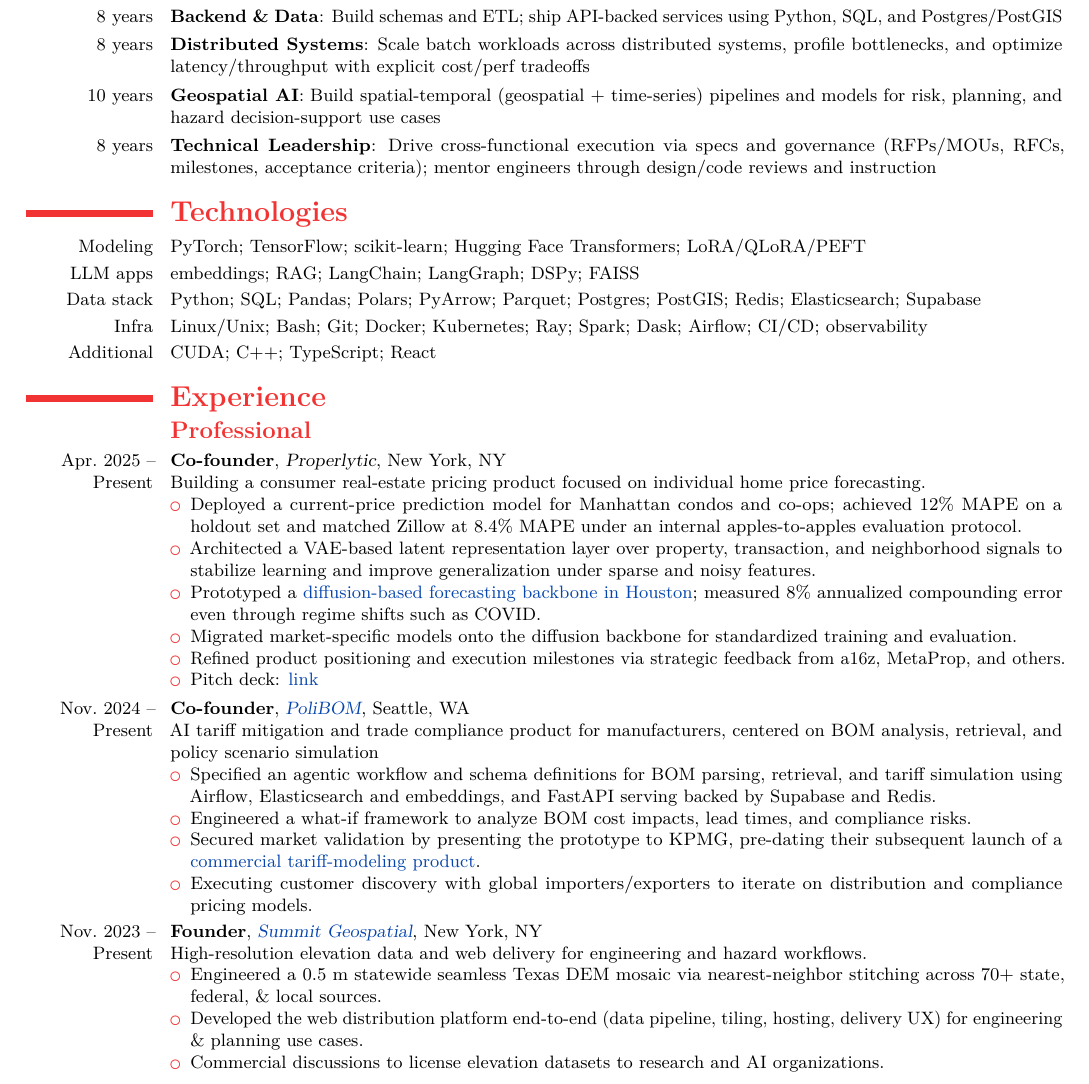
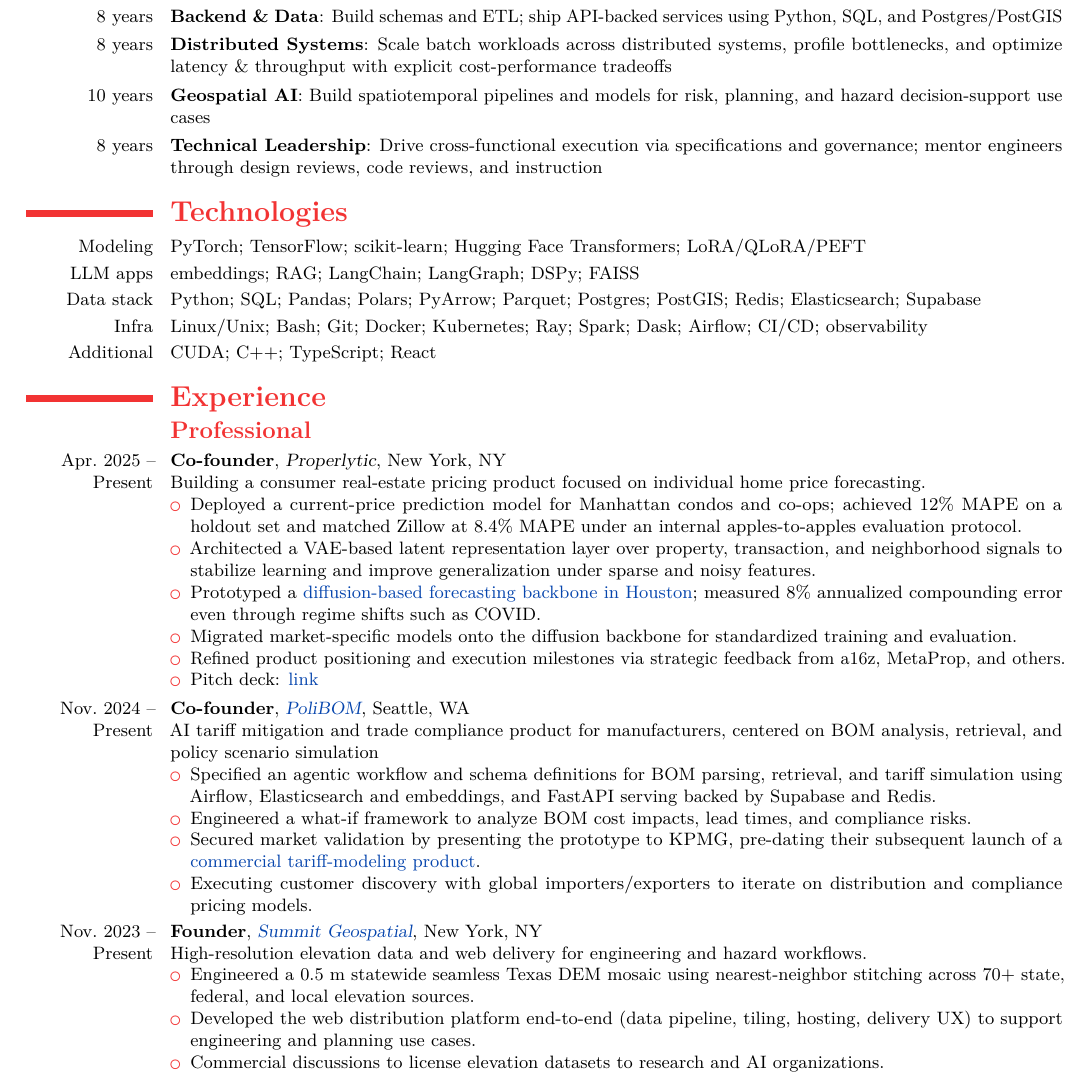
Before and after one commit to dhardestylewis/cv-dhl, a LaTeX CV (resume/2-page/with-cover-letter/resume-dhl-20260131-latest/resume-dhl-20260201-fullstack-mle.tex): part of page 1 of 2, cut so that both start at the same text. Compiled offline with pdfLaTeX.

Commit message:
content: Apply strict line-length optimizations and style fixes

```diff
--- a/resume/2-page/with-cover-letter/resume-dhl-20260131-latest/resume-dhl-20260201-fullstack-mle.tex
+++ b/resume/2-page/with-cover-letter/resume-dhl-20260131-latest/resume-dhl-20260201-fullstack-mle.tex
@@ -66,9 +66,9 @@
   \section{Core Expertise}
   \cvitem{8 years}{\textbf{ML Engineering}: Build and operate AI/ML training and inference pipelines, with evaluation harnesses that catch regressions and improve production reliability}
   \cvitem{8~years}{\textbf{Backend \& Data}: Build schemas and ETL; ship API-backed services using Python, SQL, and Postgres/PostGIS}
-  \cvitem{8~years}{\textbf{Distributed Systems}: Scale batch workloads across distributed systems, profile bottlenecks, and optimize latency/throughput with explicit cost/perf tradeoffs}
-  \cvitem{10~years}{\textbf{Geospatial AI}: Build spatial-temporal (geospatial + time-series) pipelines and models for risk, planning, and hazard decision-support use cases}
-  \cvitem{8~years}{\textbf{Technical Leadership}: Drive cross-functional execution via specs and governance (RFPs/MOUs, RFCs, milestones, acceptance criteria); mentor engineers through design/code reviews and instruction}
+  \cvitem{8~years}{\textbf{Distributed Systems}: Scale batch workloads across distributed systems, profile bottlenecks, and optimize latency \& throughput with explicit cost-performance tradeoffs}
+  \cvitem{10~years}{\textbf{Geospatial AI}: Build spatiotemporal pipelines and models for risk, planning, and hazard decision-support use cases}
+  \cvitem{8~years}{\textbf{Technical Leadership}: Drive cross-functional execution via specifications and governance; mentor engineers through design reviews, code reviews, and instruction}
 
   \section{Technologies}
   \cvitem{Modeling}{PyTorch; TensorFlow; scikit-learn; Hugging Face Transformers; LoRA/QLoRA/PEFT}
@@ -103,8 +103,8 @@
     \cventry{Nov.~2023 -- Present}{Founder}{\href{https://summitgeospatial.com}{Summit Geospatial}}{New York, NY}{}{
     High-resolution elevation data and web delivery for engineering and hazard workflows.
     \begin{itemize}
-      \item Engineered a 0.5~m statewide seamless Texas DEM mosaic via nearest-neighbor stitching across 70+ state, federal, \& local sources.
-      \item Developed the web distribution platform end-to-end (data pipeline, tiling, hosting, delivery UX) for engineering \& planning use cases.
+      \item Engineered a 0.5~m statewide seamless Texas DEM mosaic using nearest-neighbor stitching across 70+ state, federal, and local elevation sources.
+      \item Developed the web distribution platform end-to-end (data pipeline, tiling, hosting, delivery UX) to support engineering and planning use cases.
       \item Commercial discussions to license elevation datasets to research and AI organizations.
     \end{itemize}}
 
```
Also changed, not shown: resume/2-page/with-cover-letter/resume-dhl-20260131-latest/resume-dhl-20260201-fullstack-mle.pdf, resume/2-page/with-cover-letter/resume-dhl-20260131-latest/resume-dhl-20260201-fullstack-mle.tex (2 more changed lines), 1 other file.
